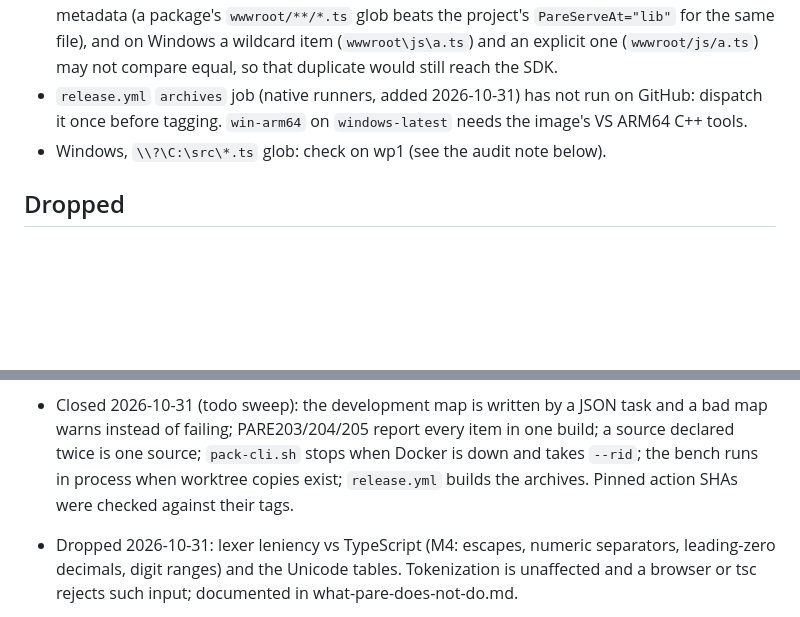
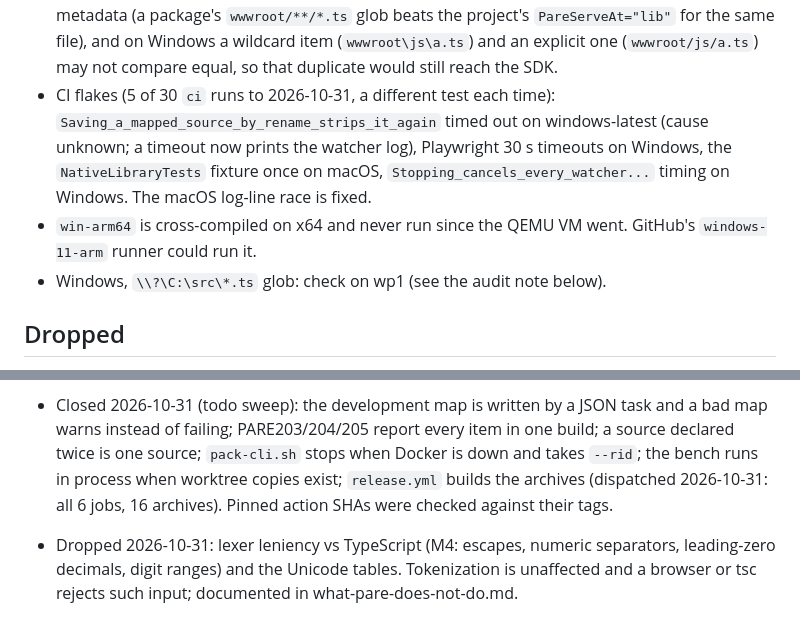
Before and after one commit to extrode/pare, a Markdown page: work/todo.md, 2 parts joined by grey strips. Rendered like a GitHub page; blank space fills up the shorter version.

Commit message:
docs(todo): archives job ran; record CI flakes and the unrun win-arm64 build

```diff
--- a/work/todo.md
+++ b/work/todo.md
@@ -26,8 +26,12 @@ Real, but needs a decision, a dependency, or more information first. Say which.
   metadata (a package's `wwwroot/**/*.ts` glob beats the project's `PareServeAt="lib"` for the same
   file), and on Windows a wildcard item (`wwwroot\js\a.ts`) and an explicit one (`wwwroot/js/a.ts`)
   may not compare equal, so that duplicate would still reach the SDK.
-- `release.yml` `archives` job (native runners, added 2026-10-31) has not run on GitHub: dispatch it
-  once before tagging. `win-arm64` on `windows-latest` needs the image's VS ARM64 C++ tools.
+- CI flakes (5 of 30 `ci` runs to 2026-10-31, a different test each time): `Saving_a_mapped_source_by_rename_strips_it_again`
+  timed out on windows-latest (cause unknown; a timeout now prints the watcher log), Playwright
+  30 s timeouts on Windows, the `NativeLibraryTests` fixture once on macOS,
+  `Stopping_cancels_every_watcher...` timing on Windows. The macOS log-line race is fixed.
+- `win-arm64` is cross-compiled on x64 and never run since the QEMU VM went. GitHub's
+  `windows-11-arm` runner could run it.
 - Windows, `\\?\C:\src\*.ts` glob: check on wp1 (see the audit note below).
 
 ## Dropped
@@ -62,7 +66,7 @@ Not doing, with the reason. Kept so the same idea does not get re-raised every q
 - Closed 2026-10-31 (todo sweep): the development map is written by a JSON task and a bad map
   warns instead of failing; PARE203/204/205 report every item in one build; a source declared
   twice is one source; `pack-cli.sh` stops when Docker is down and takes `--rid`; the bench runs
-  in process when worktree copies exist; `release.yml` builds the archives. Pinned action SHAs
+  in process when worktree copies exist; `release.yml` builds the archives (dispatched 2026-10-31: all 6 jobs, 16 archives). Pinned action SHAs
   were checked against their tags.
 - Dropped 2026-10-31: lexer leniency vs TypeScript (M4: escapes, numeric separators, leading-zero
   decimals, digit ranges) and the Unicode tables. Tokenization is unaffected and a browser or tsc
```
